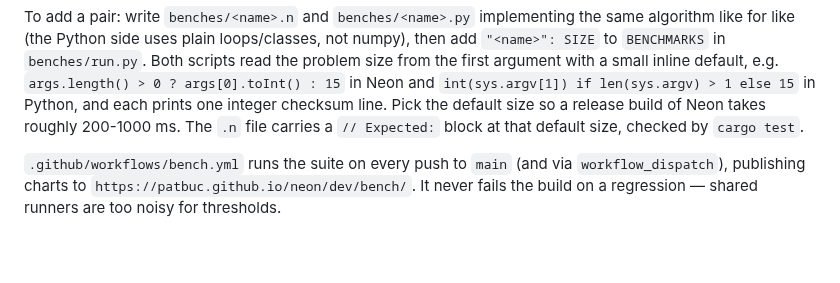
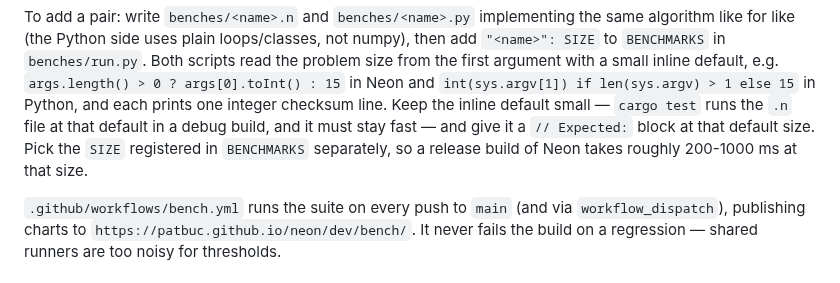
Before and after one commit to patbuc/neon, a Markdown page: CLAUDE.md, the part around the change. Rendered like a GitHub page; blank space fills up the shorter version.

```diff
--- a/CLAUDE.md
+++ b/CLAUDE.md
@@ -51,8 +51,9 @@ To add a pair: write `benches/<name>.n` and `benches/<name>.py` implementing the
 Python side uses plain loops/classes, not numpy), then add `"<name>": SIZE` to `BENCHMARKS` in `benches/run.py`.
 Both scripts read the problem size from the first argument with a small inline default, e.g.
 `args.length() > 0 ? args[0].toInt() : 15` in Neon and `int(sys.argv[1]) if len(sys.argv) > 1 else 15` in Python, and
-each prints one integer checksum line. Pick the default size so a release build of Neon takes roughly 200-1000 ms.
-The `.n` file carries a `// Expected:` block at that default size, checked by `cargo test`.
+each prints one integer checksum line. Keep the inline default small — `cargo test` runs the `.n` file at that
+default in a debug build, and it must stay fast — and give it a `// Expected:` block at that default size. Pick the
+`SIZE` registered in `BENCHMARKS` separately, so a release build of Neon takes roughly 200-1000 ms at that size.
 
 `.github/workflows/bench.yml` runs the suite on every push to `main` (and via `workflow_dispatch`), publishing charts
 to `https://patbuc.github.io/neon/dev/bench/`. It never fails the build on a regression — shared runners are too
```
Also changed, not shown: README.md (+5 -0 lines).
